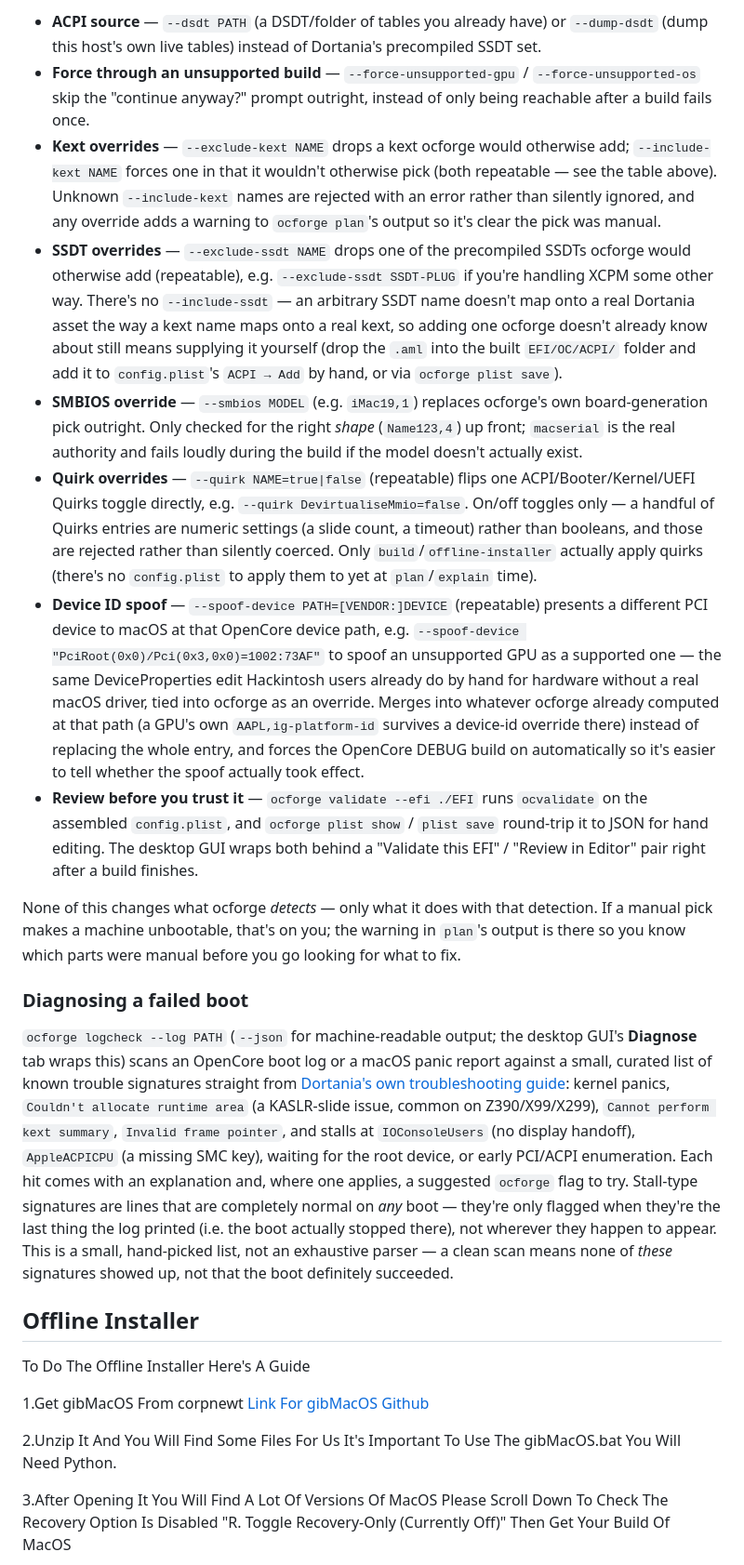
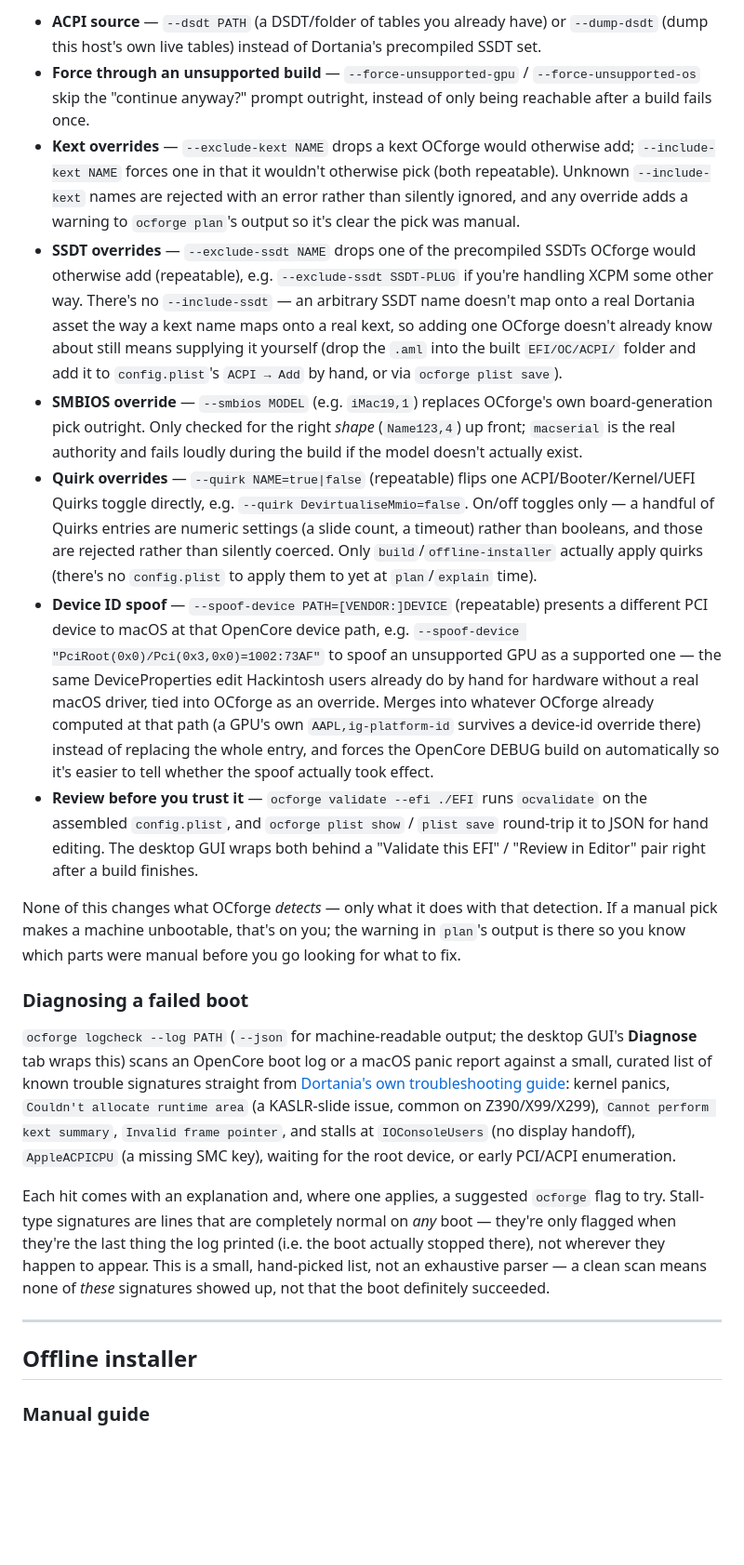
Before and after one commit to kevinisgoated24-spec/OCforge, a Markdown page: README.md, the part around one of its changes. Shown at 93% size. GitHub-like rendering; blank space fills up the shorter version.

Commit message:
Update README.md
New README

```diff
--- a/README.md
+++ b/README.md
@@ -95,81 +98,24 @@ the same detection/build pipeline:
 
-- **ACPI source** — `--dsdt PATH` (a DSDT/folder of tables you already have)
-  or `--dump-dsdt` (dump this host's own live tables) instead of Dortania's
-  precompiled SSDT set.
-- **Force through an unsupported build** — `--force-unsupported-gpu` /
-  `--force-unsupported-os` skip the "continue anyway?" prompt outright,
-  instead of only being reachable after a build fails once.
-- **Kext overrides** — `--exclude-kext NAME` drops a kext ocforge would
-  otherwise add; `--include-kext NAME` forces one in that it wouldn't
-  otherwise pick (both repeatable — see the table above). Unknown
-  `--include-kext` names are rejected with an error rather than silently
-  ignored, and any override adds a warning to `ocforge plan`'s output so
-  it's clear the pick was manual.
-- **SSDT overrides** — `--exclude-ssdt NAME` drops one of the precompiled
-  SSDTs ocforge would otherwise add (repeatable), e.g. `--exclude-ssdt
-  SSDT-PLUG` if you're handling XCPM some other way. There's no
-  `--include-ssdt` — an arbitrary SSDT name doesn't map onto a real
-  Dortania asset the way a kext name maps onto a real kext, so adding one
-  ocforge doesn't already know about still means supplying it yourself
-  (drop the `.aml` into the built `EFI/OC/ACPI/` folder and add it to
-  `config.plist`'s `ACPI → Add` by hand, or via `ocforge plist save`).
-- **SMBIOS override** — `--smbios MODEL` (e.g. `iMac19,1`) replaces
-  ocforge's own board-generation pick outright. Only checked for the right
-  *shape* (`Name123,4`) up front; `macserial` is the real authority and
-  fails loudly during the build if the model doesn't actually exist.
-- **Quirk overrides** — `--quirk NAME=true|false` (repeatable) flips one
-  ACPI/Booter/Kernel/UEFI Quirks toggle directly, e.g. `--quirk
-  DevirtualiseMmio=false`. On/off toggles only — a handful of Quirks
-  entries are numeric settings (a slide count, a timeout) rather than
-  booleans, and those are rejected rather than silently coerced. Only
-  `build`/`offline-installer` actually apply quirks (there's no
-  `config.plist` to apply them to yet at `plan`/`explain` time).
-- **Device ID spoof** — `--spoof-device PATH=[VENDOR:]DEVICE` (repeatable)
-  presents a different PCI device to macOS at that OpenCore device path,
-  e.g. `--spoof-device "PciRoot(0x0)/Pci(0x3,0x0)=1002:73AF"` to spoof an
-  unsupported GPU as a supported one — the same DeviceProperties edit
-  Hackintosh users already do by hand for hardware without a real macOS
-  driver, tied into ocforge as an override. Merges into whatever ocforge
-  already computed at that path (a GPU's own `AAPL,ig-platform-id` survives
-  a device-id override there) instead of replacing the whole entry, and
-  forces the OpenCore DEBUG build on automatically so it's easier to tell
-  whether the spoof actually took effect.
-- **Review before you trust it** — `ocforge validate --efi ./EFI` runs
-  `ocvalidate` on the assembled `config.plist`, and `ocforge plist show` /
-  `plist save` round-trip it to JSON for hand editing. The desktop GUI wraps
-  both behind a "Validate this EFI" / "Review in Editor" pair right after a
-  build finishes.
+- **ACPI source** — `--dsdt PATH` (a DSDT/folder of tables you already have) or `--dump-dsdt` (dump this host's own live tables) instead of Dortania's precompiled SSDT set.
+- **Force through an unsupported build** — `--force-unsupported-gpu` / `--force-unsupported-os` skip the "continue anyway?" prompt outright, instead of only being reachable after a build fails once.
+- **Kext overrides** — `--exclude-kext NAME` drops a kext OCforge would otherwise add; `--include-kext NAME` forces one in that it wouldn't otherwise pick (both repeatable). Unknown `--include-kext` names are rejected with an error rather than silently ignored, and any override adds a warning to `ocforge plan`'s output so it's clear the pick was manual.
+- **SSDT overrides** — `--exclude-ssdt NAME` drops one of the precompiled SSDTs OCforge would otherwise add (repeatable), e.g. `--exclude-ssdt SSDT-PLUG` if you're handling XCPM some other way. There's no `--include-ssdt` — an arbitrary SSDT name doesn't map onto a real Dortania asset the way a kext name maps onto a real kext, so adding one OCforge doesn't already know about still means supplying it yourself (drop the `.aml` into the built `EFI/OC/ACPI/` folder and add it to `config.plist`'s `ACPI → Add` by hand, or via `ocforge plist save`).
+- **SMBIOS override** — `--smbios MODEL` (e.g. `iMac19,1`) replaces OCforge's own board-generation pick outright. Only checked for the right *shape* (`Name123,4`) up front; `macserial` is the real authority and fails loudly during the build if the model doesn't actually exist.
+- **Quirk overrides** — `--quirk NAME=true|false` (repeatable) flips one ACPI/Booter/Kernel/UEFI Quirks toggle directly, e.g. `--quirk DevirtualiseMmio=false`. On/off toggles only — a handful of Quirks entries are numeric settings (a slide count, a timeout) rather than booleans, and those are rejected rather than silently coerced. Only `build`/`offline-installer` actually apply quirks (there's no `config.plist` to apply them to yet at `plan`/`explain` time).
+- **Device ID spoof** — `--spoof-device PATH=[VENDOR:]DEVICE` (repeatable) presents a different PCI device to macOS at that OpenCore device path, e.g. `--spoof-device "PciRoot(0x0)/Pci(0x3,0x0)=1002:73AF"` to spoof an unsupported GPU as a supported one — the same DeviceProperties edit Hackintosh users already do by hand for hardware without a real macOS driver, tied into OCforge as an override. Merges into whatever OCforge already computed at that path (a GPU's own `AAPL,ig-platform-id` survives a device-id override there) instead of replacing the whole entry, and forces the OpenCore DEBUG build on automatically so it's easier to tell whether the spoof actually took effect.
+- **Review before you trust it** — `ocforge validate --efi ./EFI` runs `ocvalidate` on the assembled `config.plist`, and `ocforge plist show` / `plist save` round-trip it to JSON for hand editing. The desktop GUI wraps both behind a "Validate this EFI" / "Review in Editor" pair right after a build finishes.
 
-None of this changes what ocforge *detects* — only what it does with that
-detection. If a manual pick makes a machine unbootable, that's on you; the
-warning in `plan`'s output is there so you know which parts were manual
-before you go looking for what to fix.
+None of this changes what OCforge *detects* — only what it does with that detection. If a manual pick makes a machine unbootable, that's on you; the warning in `plan`'s output is there so you know which parts were manual before you go looking for what to fix.
 
 ### Diagnosing a failed boot
 
-`ocforge logcheck --log PATH` (`--json` for machine-readable output; the
-desktop GUI's **Diagnose** tab wraps this) scans an OpenCore boot log or a
-macOS panic report against a small, curated list of known trouble
-signatures straight from [Dortania's own troubleshooting
-guide](https://github.com/dortania/OpenCore-Install-Guide/blob/master/troubleshooting/boot.md):
-kernel panics, `Couldn't allocate runtime area` (a KASLR-slide issue, common
-on Z390/X99/X299), `Cannot perform kext summary`, `Invalid frame pointer`,
-and stalls at `IOConsoleUsers` (no display handoff), `AppleACPICPU` (a
-missing SMC key), waiting for the root device, or early PCI/ACPI
-enumeration. Each hit comes with an explanation and, where one applies, a
-suggested `ocforge` flag to try. Stall-type signatures are lines that are
-completely normal on *any* boot — they're only flagged when they're the
-last thing the log printed (i.e. the boot actually stopped there), not
-wherever they happen to appear. This is a small, hand-picked list, not an
-exhaustive parser — a clean scan means none of *these* signatures showed
-up, not that the boot definitely succeeded.
+`ocforge logcheck --log PATH` (`--json` for machine-readable output; the desktop GUI's **Diagnose** tab wraps this) scans an OpenCore boot log or a macOS panic report against a small, curated list of known trouble signatures straight from [Dortania's own troubleshooting guide](https://github.com/dortania/OpenCore-Install-Guide/blob/master/troubleshooting/boot.md): kernel panics, `Couldn't allocate runtime area` (a KASLR-slide issue, common on Z390/X99/X299), `Cannot perform kext summary`, `Invalid frame pointer`, and stalls at `IOConsoleUsers` (no display handoff), `AppleACPICPU` (a missing SMC key), waiting for the root device, or early PCI/ACPI enumeration.
 
-## Offline Installer
-To Do The Offline Installer Here's A Guide
+Each hit comes with an explanation and, where one applies, a suggested `ocforge` flag to try. Stall-type signatures are lines that are completely normal on *any* boot — they're only flagged when they're the last thing the log printed (i.e. the boot actually stopped there), not wherever they happen to appear. This is a small, hand-picked list, not an exhaustive parser — a clean scan means none of *these* signatures showed up, not that the boot definitely succeeded.
 
-1.Get gibMacOS From corpnewt [Link For gibMacOS Github](https://github.com/corpnewt/gibmacos)
+---
 
-2.Unzip It And You Will Find Some Files For Us It's Important To Use The gibMacOS.bat You Will Need Python.
+## Offline installer
 
-3.After Opening It You Will Find A Lot Of Versions Of MacOS Please Scroll Down To Check The Recovery Option Is Disabled "R. Toggle Recovery-Only (Currently Off)" Then Get Your Build Of MacOS
+### Manual guide
 
```
Also changed, not shown: other parts of README.md (+131 -132 lines).
